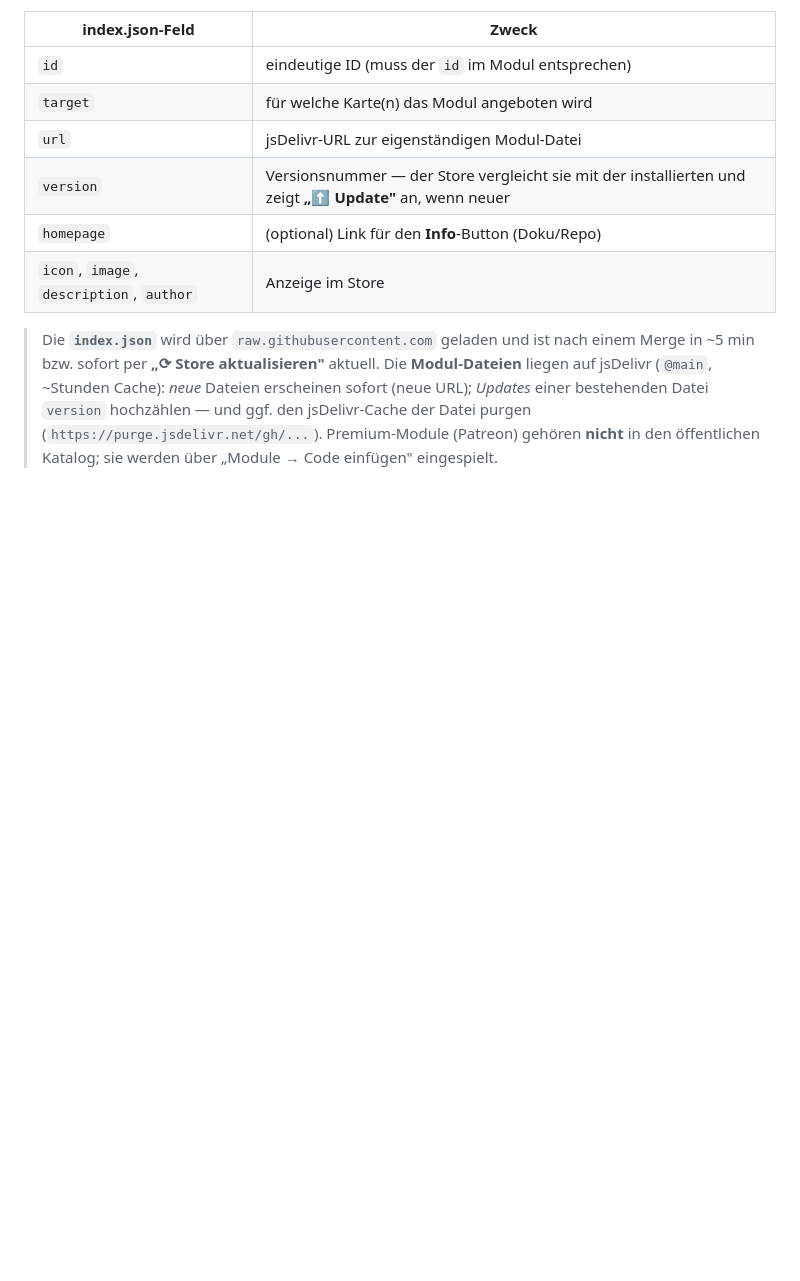
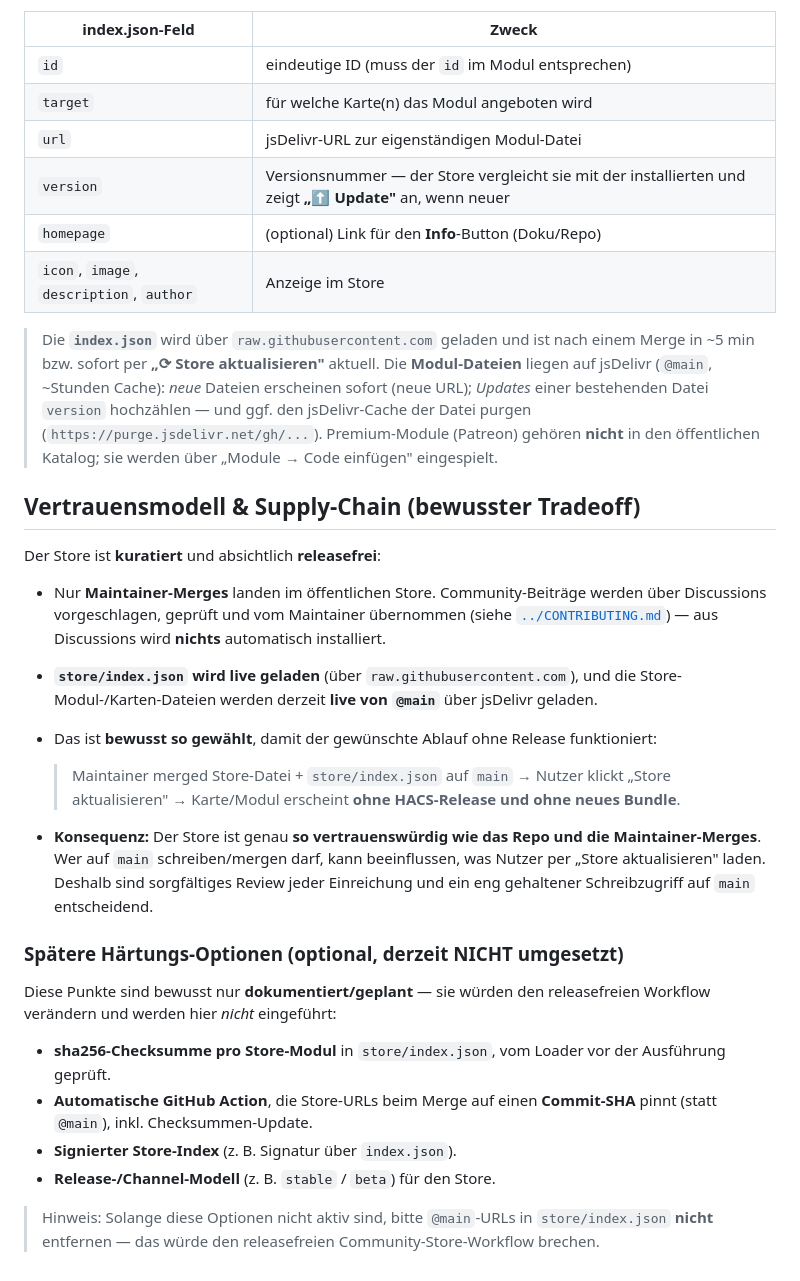
Before and after one commit to bkstudy2025/neo-dashboard-kit, a Markdown page: store/README.md, the part around the change. Rendered like a GitHub page; blank space fills up the shorter version.

Commit message:
docs: document live store supply-chain tradeoffs
Add a "Vertrauensmodell & Supply-Chain" section to store/README.md that makes
the curated, release-free store model explicit:
- only maintainer merges land in the public store; Discussions are proposals,
  not an install source;
- store/index.json is loaded live, and store module/card files are currently
  loaded live from @main — deliberately, so new entries appear without a HACS
  release or a new bundle;
- consequence: the store is only as trustworthy as the repo and maintainer
  merges, so careful review and tight write access to main matter.

Also documents optional, NOT-yet-implemented future hardening (per-module
sha256 checksums, an action that pins store URLs to a commit SHA, a signed
store index, a stable/beta channel model), with a note not to remove the
@main URLs while those are inactive.

Docs only — no store URLs, no store loader, no NEO_LINKS.modulesIndex, no
install/premium logic changed. No bundle, no version bump.

Co-Authored-By: Claude Opus 4.8 <noreply@anthropic.com>
Claude-Session: https://claude.ai/code/session_01M3yHBJQhuEZDvdJD9xMLRD

```diff
--- a/store/README.md
+++ b/store/README.md
@@ -109,3 +109,43 @@ Ausgabe (`escapeHtml` / `escapeAttr` / `safeUrl`) — ohne externe Requests.
 > (`https://purge.jsdelivr.net/gh/...`). Premium-Module (Patreon) gehören
 > **nicht** in den öffentlichen Katalog; sie werden über „Module → Code einfügen"
 > eingespielt.
+
+## Vertrauensmodell & Supply-Chain (bewusster Tradeoff)
+
+Der Store ist **kuratiert** und absichtlich **releasefrei**:
+
+- Nur **Maintainer-Merges** landen im öffentlichen Store. Community-Beiträge
+  werden über Discussions vorgeschlagen, geprüft und vom Maintainer übernommen
+  (siehe [`../CONTRIBUTING.md`](../CONTRIBUTING.md)) — aus Discussions wird
+  **nichts** automatisch installiert.
+- **`store/index.json` wird live geladen** (über `raw.githubusercontent.com`),
+  und die Store-Modul-/Karten-Dateien werden derzeit **live von `@main`** über
+  jsDelivr geladen.
+- Das ist **bewusst so gewählt**, damit der gewünschte Ablauf ohne Release
+  funktioniert:
+
+  > Maintainer merged Store-Datei + `store/index.json` auf `main`
+  > → Nutzer klickt „Store aktualisieren"
+  > → Karte/Modul erscheint **ohne HACS-Release und ohne neues Bundle**.
+
+- **Konsequenz:** Der Store ist genau **so vertrauenswürdig wie das Repo und die
+  Maintainer-Merges**. Wer auf `main` schreiben/mergen darf, kann beeinflussen,
+  was Nutzer per „Store aktualisieren" laden. Deshalb sind sorgfältiges Review
+  jeder Einreichung und ein eng gehaltener Schreibzugriff auf `main`
+  entscheidend.
+
+### Spätere Härtungs-Optionen (optional, derzeit NICHT umgesetzt)
+
+Diese Punkte sind bewusst nur **dokumentiert/geplant** — sie würden den
+releasefreien Workflow verändern und werden hier *nicht* eingeführt:
+
+- **sha256-Checksumme pro Store-Modul** in `store/index.json`, vom Loader vor
+  der Ausführung geprüft.
+- **Automatische GitHub Action**, die Store-URLs beim Merge auf einen
+  **Commit-SHA** pinnt (statt `@main`), inkl. Checksummen-Update.
+- **Signierter Store-Index** (z. B. Signatur über `index.json`).
+- **Release-/Channel-Modell** (z. B. `stable` / `beta`) für den Store.
+
+> Hinweis: Solange diese Optionen nicht aktiv sind, bitte `@main`-URLs in
+> `store/index.json` **nicht** entfernen — das würde den releasefreien
+> Community-Store-Workflow brechen.
```
